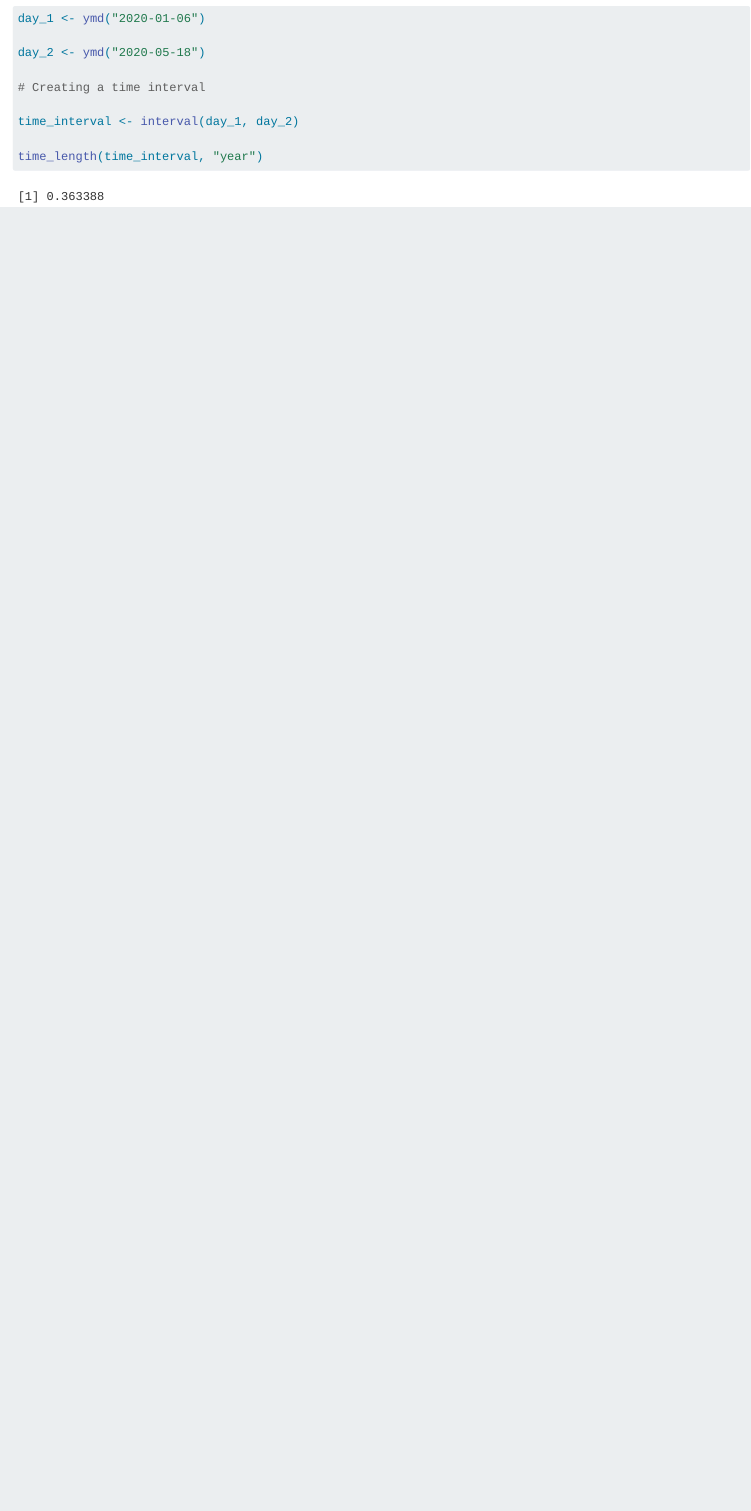
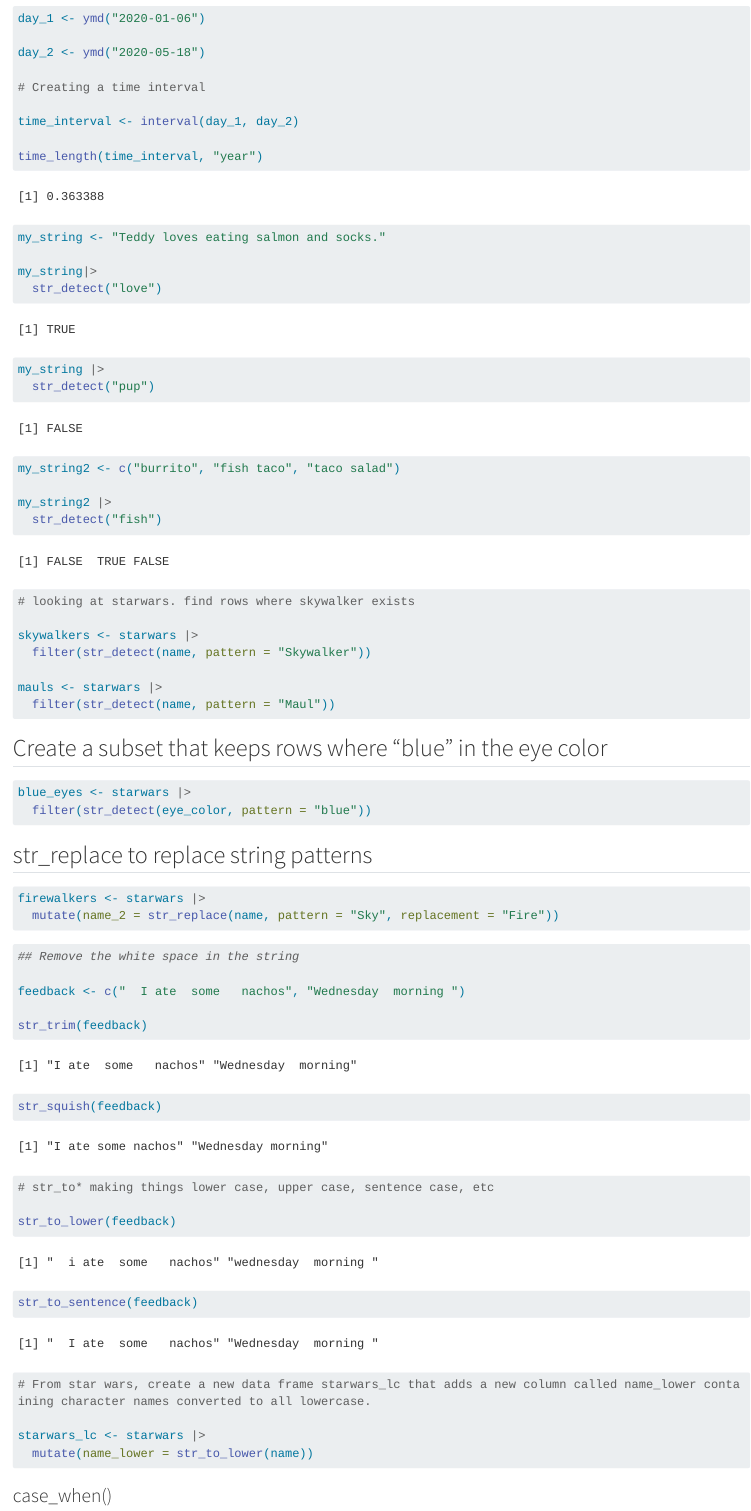
Before and after one commit to aksandhu23/eds221-day7-comp, a Quarto document (eds221-day7-comp/day7-key.qmd): the page in a window 1100 px wide, from 5140 px down. Rendered offline with R 4.5, knitr and Pandoc in place of Quarto, with nearby package versions; long lines of code are wrapped.

Commit message:
data wrangling

````diff
--- a/eds221-day7-comp/day7-key.qmd
+++ b/eds221-day7-comp/day7-key.qmd
@@ -200,3 +200,67 @@ time_interval <- interval(day_1, day_2)
 
 time_length(time_interval, "year")
 ```
+
+```{r}
+my_string <- "Teddy loves eating salmon and socks."
+
+my_string|>
+  str_detect("love")
+
+my_string |>
+  str_detect("pup")
+
+my_string2 <- c("burrito", "fish taco", "taco salad")
+
+my_string2 |>
+  str_detect("fish")
+```
+
+```{r}
+# looking at starwars. find rows where skywalker exists
+
+skywalkers <- starwars |>
+  filter(str_detect(name, pattern = "Skywalker"))
+
+mauls <- starwars |>
+  filter(str_detect(name, pattern = "Maul"))
+```
+
+## Create a subset that keeps rows where "blue" in the eye color
+
+```{r}
+blue_eyes <- starwars |>
+  filter(str_detect(eye_color, pattern = "blue"))
+```
+
+## str_replace to replace string patterns
+
+```{r}
+firewalkers <- starwars |>
+  mutate(name_2 = str_replace(name, pattern = "Sky", replacement = "Fire"))
+```
+
+```{r}
+## Remove the white space in the string
+
+feedback <- c("  I ate  some   nachos", "Wednesday  morning ")
+
+str_trim(feedback)
+str_squish(feedback)
+
+# str_to* making things lower case, upper case, sentence case, etc
+
+str_to_lower(feedback)
+str_to_sentence(feedback)
+```
+
+```{r}
+# From star wars, create a new data frame starwars_lc that adds a new column called name_lower containing character names converted to all lowercase.
+
+starwars_lc <- starwars |>
+  mutate(name_lower = str_to_lower(name))
+```
+
+### case_when()
+
+```{r}
````
Also changed, not shown: eds221-day7-comp/day7-key.qmd (7 more changed lines).
